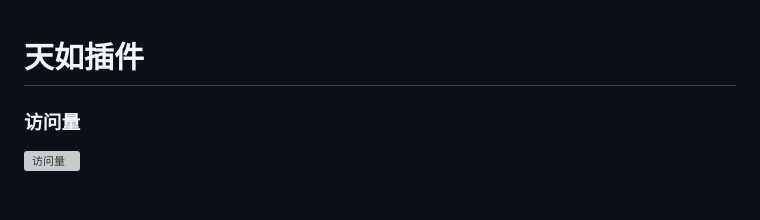
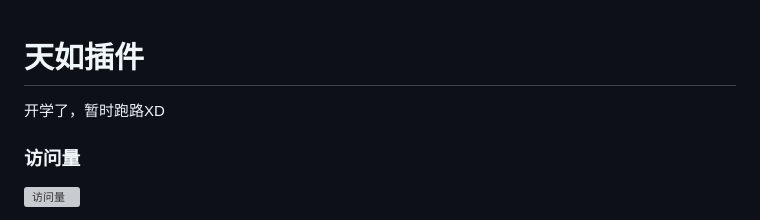
Before and after one commit to HDTianRu/TianRu-plugin, a Markdown page: README.md, the part around the change. GitHub-like rendering; grey boxes are pictures that could not be loaded.

Commit message:
开学了，暂时跑路了XD

```diff
--- a/README.md
+++ b/README.md
@@ -1,4 +1,6 @@
 # 天如插件
+
+开学了，暂时跑路XD
 
 ### 访问量
 
```
